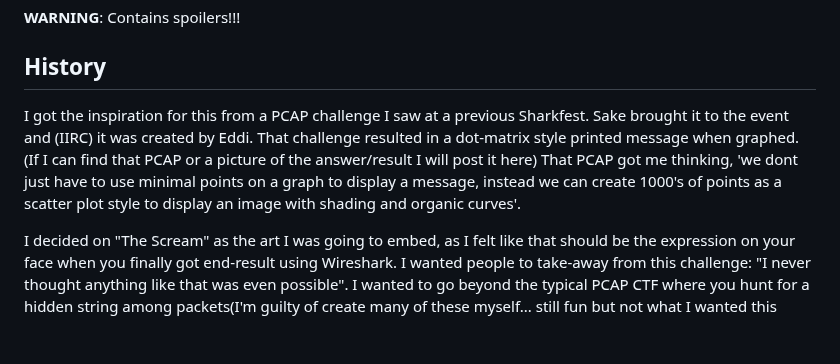
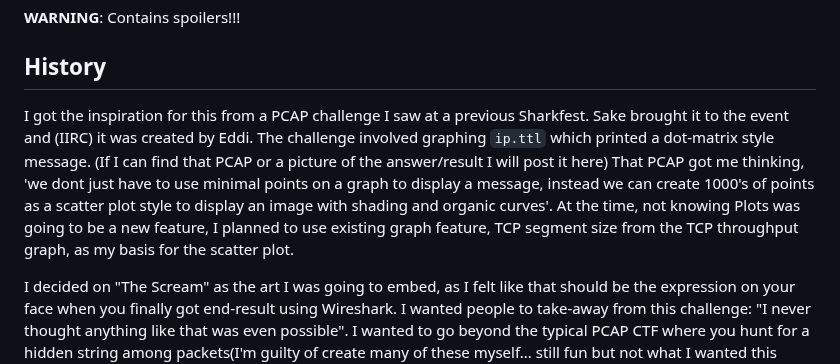
Before and after one commit to showipintbri/SF25-EU, a Markdown page: README.md, the part around the change. Drawn GitHub-style; blank space fills up the shorter version.

Commit message:
Revise inspiration section in README.md
Clarified the inspiration and details behind the project, including the use of `ip.ttl` for graphing and the choice of art for the challenge.

```diff
--- a/README.md
+++ b/README.md
@@ -13,7 +13,7 @@
 **WARNING**: Contains spoilers!!!
 
 ## History
-I got the inspiration for this from a PCAP challenge I saw at a previous Sharkfest. Sake brought it to the event and (IIRC) it was created by Eddi. That challenge resulted in a dot-matrix style printed message when graphed. (If I can find that PCAP or a picture of the answer/result I will post it here) That PCAP got me thinking, 'we dont just have to use minimal points on a graph to display a message, instead we can create 1000's of points as a scatter plot style to display an image with shading and organic curves'.
+I got the inspiration for this from a PCAP challenge I saw at a previous Sharkfest. Sake brought it to the event and (IIRC) it was created by Eddi. The challenge involved graphing `ip.ttl` which printed a dot-matrix style message. (If I can find that PCAP or a picture of the answer/result I will post it here) That PCAP got me thinking, 'we dont just have to use minimal points on a graph to display a message, instead we can create 1000's of points as a scatter plot style to display an image with shading and organic curves'. At the time, not knowing Plots was going to be a new feature, I planned to use existing graph feature, TCP segment size from the TCP throughput graph, as my basis for the scatter plot.
 
 I decided on "The Scream" as the art I was going to embed, as I felt like that should be the expression on your face when you finally got end-result using Wireshark. I wanted people to take-away from this challenge: "I never thought anything like that was even possible". I wanted to go beyond the typical PCAP CTF where you hunt for a hidden string among packets(I'm guilty of create many of these myself... still fun but not what I wanted this time), instead I wanted to demonstrate Wiresharks limitless capabilities and marvelous utility.
 
```
